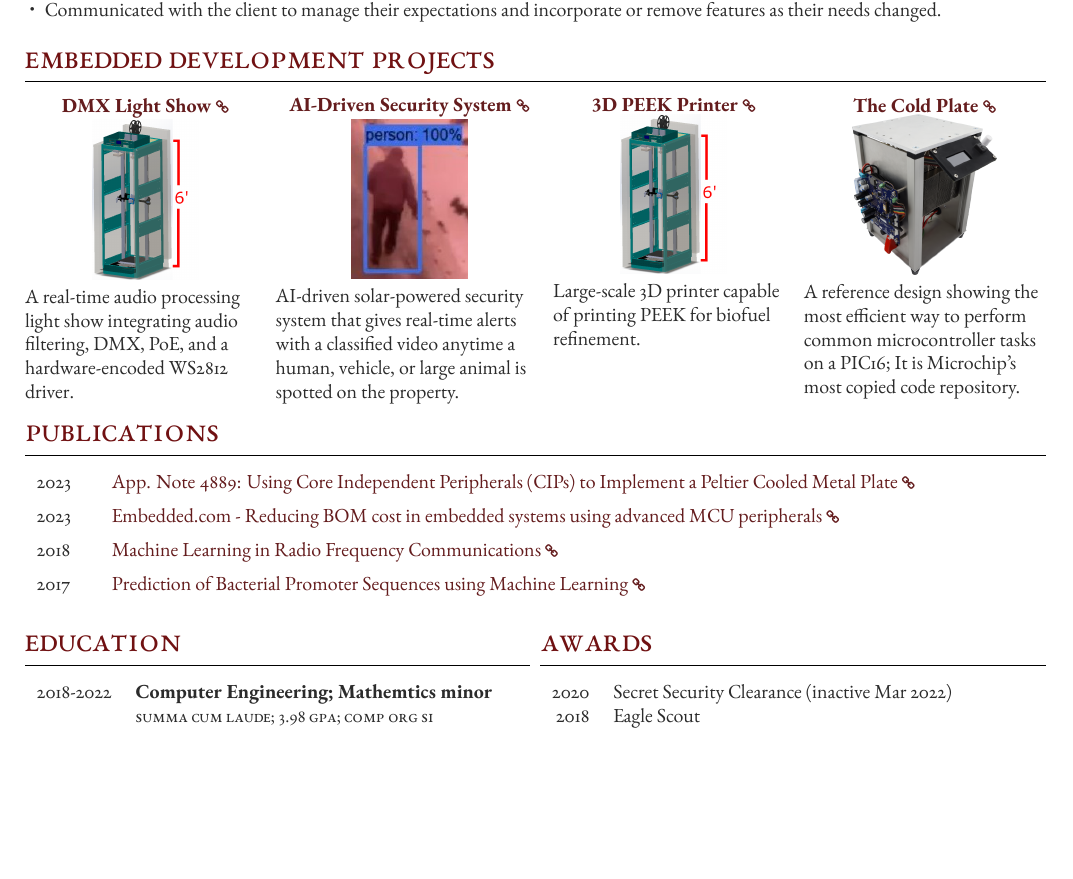
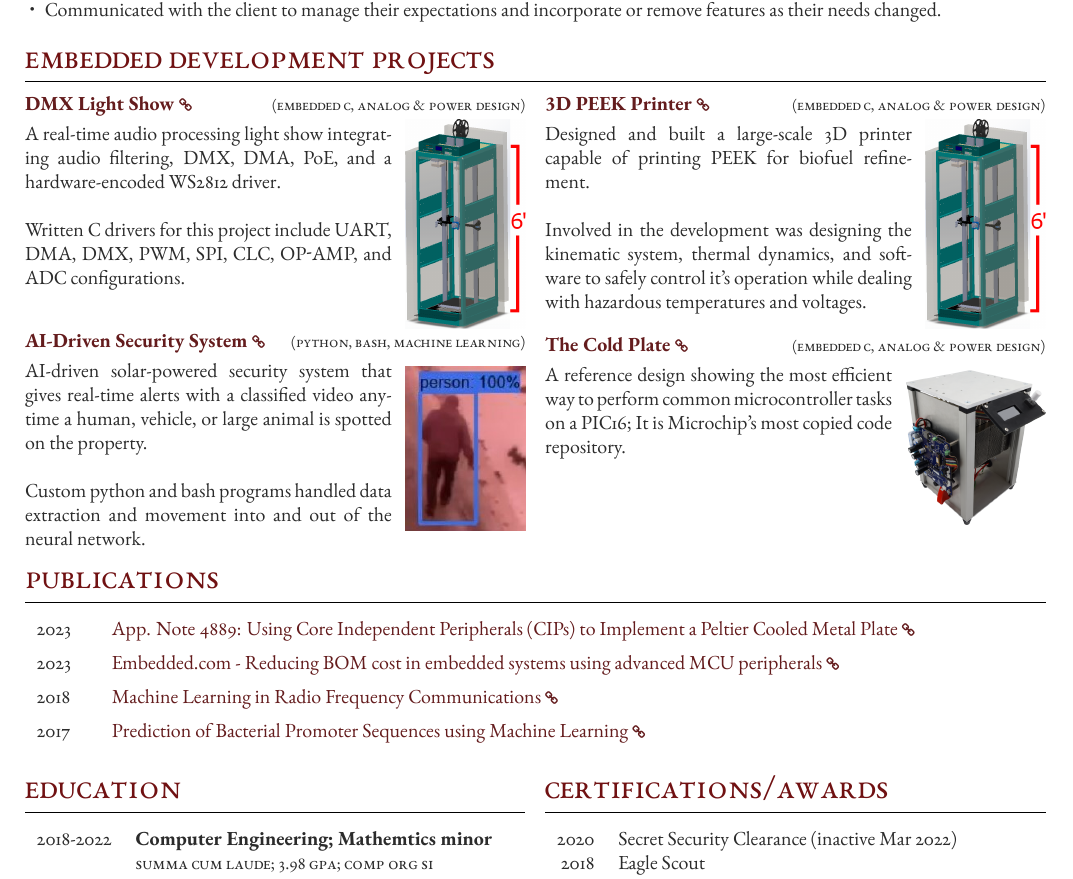
Before and after one commit to jfcbooth/resume, a LaTeX document (2023/freeman_template/template.tex): part of the page, cut so that both start at the same text, the shorter picture padded with empty space. Compiled offline with XeLaTeX.

Commit message:
rough layout finished

```diff
--- a/2023/freeman_template/template.tex
+++ b/2023/freeman_template/template.tex
@@ -125,56 +125,79 @@
 
 \vspace*{-10pt}
 \section{Embedded Development Projects}
-\columnratio{0.243,0.27,0.243,0.243}
-\setlength{\columnsep}{5pt}
+\columnratio{0.5, 0.5}
+\setlength{\columnsep}{10pt}
 
-\begin{paracol}{4} % Begin four-column mode
+\begin{paracol}{2} % Begin four-column mode
 
 % DMX Light Show
-\project
-	{DMX Light Show} % Name
-	{https://github.com/jfcbooth/dmx} % Link
-	{printer} % File
-	{ % Description
+\vspace*{-10pt} % title's anchor box
+\leavevmode\subsection{\href{https://github.com/jfcbooth/3dpp}{DMX Light Show \scriptsize\faLink}
+\hfill
+\textsc{\footnotesize{(Embedded C, analog \& power design)}}}
 
-		\raggedright A real-time audio processing light show integrating audio filtering, DMX, PoE, and a hardware-encoded WS2812 driver.
-	}
+\setlength\intextsep{-5pt} % image in vertical relation to subsection title
+\begin{wrapfigure}[8]{r}{0pt} % # of narrow lines, right top alignment, image L/R adjustment
+	\hspace*{-5pt} % how close horizontal text can be
+    \includegraphics[width=60pt]{printer} %Z how large image is
+\end{wrapfigure}
 
-\switchcolumn
+A real-time audio processing light show integrating audio filtering, DMX, DMA, PoE, and a hardware-encoded WS2812 driver.\\
+
+Written C drivers for this project include UART, DMA, DMX, PWM, SPI, CLC, OP-AMP, and ADC configurations.
+
 
 % AI Driven Security system
-\project
-	{AI-Driven Security System} % Name
-	{https://github.com/jfcbooth/security_system} % Link
-	{security_system} % File
-	{ % Description
-	AI-driven solar-powered security system that gives real-time alerts with a classified video anytime a human, vehicle, or large animal is spotted
-	on the property.
-	}
+\vspace*{0pt}
+\leavevmode \subsection{\href{https://github.com/jfcbooth/security_system}{AI-Driven Security System \scriptsize\faLink}
+\hfill
+\textsc{\footnotesize{(Python, Bash, Machine Learning)}}}
 
+\setlength\intextsep{0pt} % image in relation to subsection title
+\begin{wrapfigure}[8]{r}{0pt} % # of narrow lines, right top alignment, image L/R adjustment
+	\hspace*{-5pt} % how close horizontal text can be
+    \includegraphics[width=60pt]{security_system} %Z how large image is
+\end{wrapfigure}
+
+AI-driven solar-powered security system that gives real-time alerts with a classified video anytime a human, vehicle, or large animal is spotted
+on the property.\\
+
+Custom python and bash programs handled data extraction and movement into and out of the neural network.
 
 \switchcolumn
 
 % 3D PEEK Printer
-\project
-	{3D PEEK Printer} % Name
-	{https://github.com/jfcbooth/3dpp} % Link
-	{printer} % File
-	{ % Description
-	Large-scale 3D printer capable of printing PEEK for biofuel refinement.
-	}
+\vspace*{-10pt}
+\leavevmode \subsection{\href{https://github.com/jfcbooth/3dpp}{3D PEEK Printer \scriptsize\faLink}
+\hfill
+\textsc{\footnotesize{(Embedded C, analog \& power design)}}}
 
-\switchcolumn
+\setlength\intextsep{-5pt} % image in relation to subsection title
+\begin{wrapfigure}[8]{r}{0pt} % # of narrow lines, right top alignment, image L/R adjustment
+	\hspace*{-5pt} % how close horizontal text can be
+    \includegraphics[width=60pt]{printer} %Z how large image is
+\end{wrapfigure}
+
+Designed and built a large-scale 3D printer capable of printing PEEK for biofuel refinement.\\
+
+Involved in the development was designing the kinematic system, thermal dynamics, and software to safely control it's operation
+while dealing with hazardous temperatures and voltages.
 
 % The Cold Plate
-\project
-	{The Cold Plate} % Name
-	{https://github.com/microchip-pic-avr-examples/pic16f17146-cold-plate-mplab-mcc} % Link
-	{cold_plate} % File
-	{ % Description
-	A reference design showing the most efficient way to perform common microcontroller tasks on a PIC16;
-It is Microchip's most copied code repository.
-	}
+\vspace*{-10pt}
+\leavevmode \subsection{\href{https://github.com/microchip-pic-avr-examples/pic16f17146-cold-plate-mplab-mcc}{The Cold Plate \scriptsize\faLink}
+\hfill
+\textsc{\footnotesize{(Embedded C, analog \& power design)}}}
+
+\setlength\intextsep{0pt} % image in vertical relation to subsection title
+\begin{wrapfigure}[7]{r}{0pt} % # of narrow lines, right top alignment, image L/R adjustment
+	\hspace*{-5pt} % how close horizontal text can be
+    \includegraphics[width=70pt]{cold_plate} %Z how large image is
+\end{wrapfigure}
+
+
+A reference design showing the most efficient way to perform common microcontroller tasks on a PIC16;
+It is Microchip's most copied code repository.% The Cold Plate
 
 \end{paracol}
 
@@ -289,7 +312,7 @@ It is Microchip's most copied code repository.
 %	AWARDS
 %----------------------------------------------------------------------------------------
 
-\section{Awards}
+\section{Certifications/Awards}
 
 % This section is laid out using a table. A \tableentry command adds lines with the following parameters:
 
```
Also changed, not shown: 2023/freeman_template/FreemanCV.cls (+0 -1 lines), 2023/freeman_template/images/printer.png, 2023/freeman_template/template.pdf, 6 other files.
